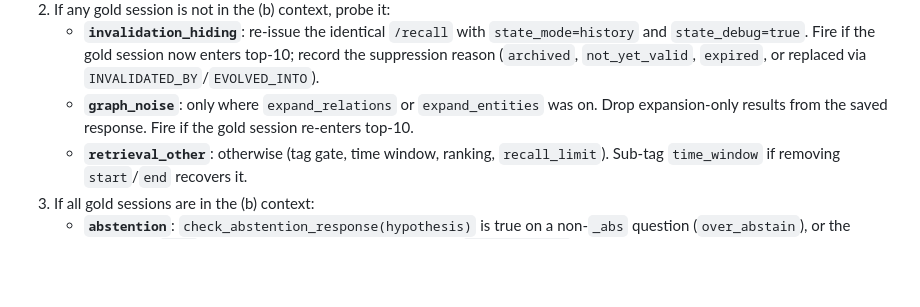
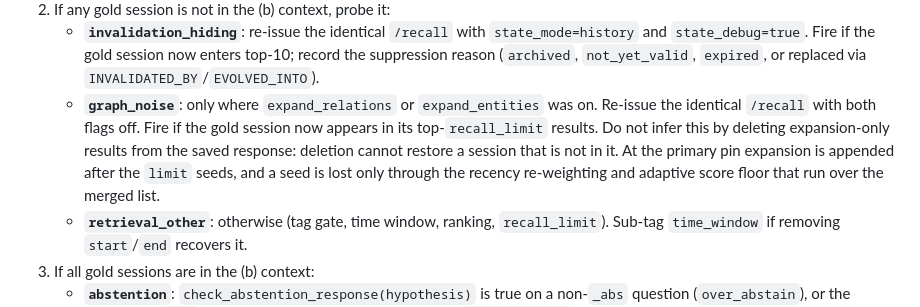
Before and after one commit to verygoodplugins/automem-evals, a Markdown page: docs/experiments/memory-tax-raw-history-rag.md, the part around the change. GitHub-like rendering; blank space fills up the shorter version.

Commit message:
docs(eval): re-issue recall to probe Memory Tax graph_noise
The graph_noise cause probe deleted expansion-only results from the saved
/recall response and fired if the gold session "re-entered" top-10. Deletion
cannot restore a session that is not in the response, so the probe could not
detect the case it exists for.

At the primary server pin (3eaa1f5) expansion is appended after the `limit`
seeds, and a seed is lost only through recency re-weighting or the adaptive
score floor, both of which run over the merged seed+expansion list. Re-issue
the identical recall with expansion off instead, as invalidation_hiding
already does for state_mode.

Addresses the Codex P2 on PR #79.

Co-Authored-By: Claude Sonnet 5.5 <noreply@anthropic.com>

```diff
--- a/docs/experiments/memory-tax-raw-history-rag.md
+++ b/docs/experiments/memory-tax-raw-history-rag.md
@@ -142,8 +142,12 @@ fires plus one primary tag from the first matching rule:
    - **`invalidation_hiding`**: re-issue the identical `/recall` with `state_mode=history` and
      `state_debug=true`. Fire if the gold session now enters top-10; record the suppression reason
      (`archived`, `not_yet_valid`, `expired`, or replaced via `INVALIDATED_BY`/`EVOLVED_INTO`).
-   - **`graph_noise`**: only where `expand_relations` or `expand_entities` was on. Drop
-     expansion-only results from the saved response. Fire if the gold session re-enters top-10.
+   - **`graph_noise`**: only where `expand_relations` or `expand_entities` was on. Re-issue the
+     identical `/recall` with both flags off. Fire if the gold session now appears in its
+     top-`recall_limit` results. Do not infer this by deleting expansion-only results from the saved
+     response: deletion cannot restore a session that is not in it. At the primary pin expansion is
+     appended after the `limit` seeds, and a seed is lost only through the recency re-weighting and
+     adaptive score floor that run over the merged list.
    - **`retrieval_other`**: otherwise (tag gate, time window, ranking, `recall_limit`). Sub-tag
      `time_window` if removing `start`/`end` recovers it.
 3. If all gold sessions are in the (b) context:
```
